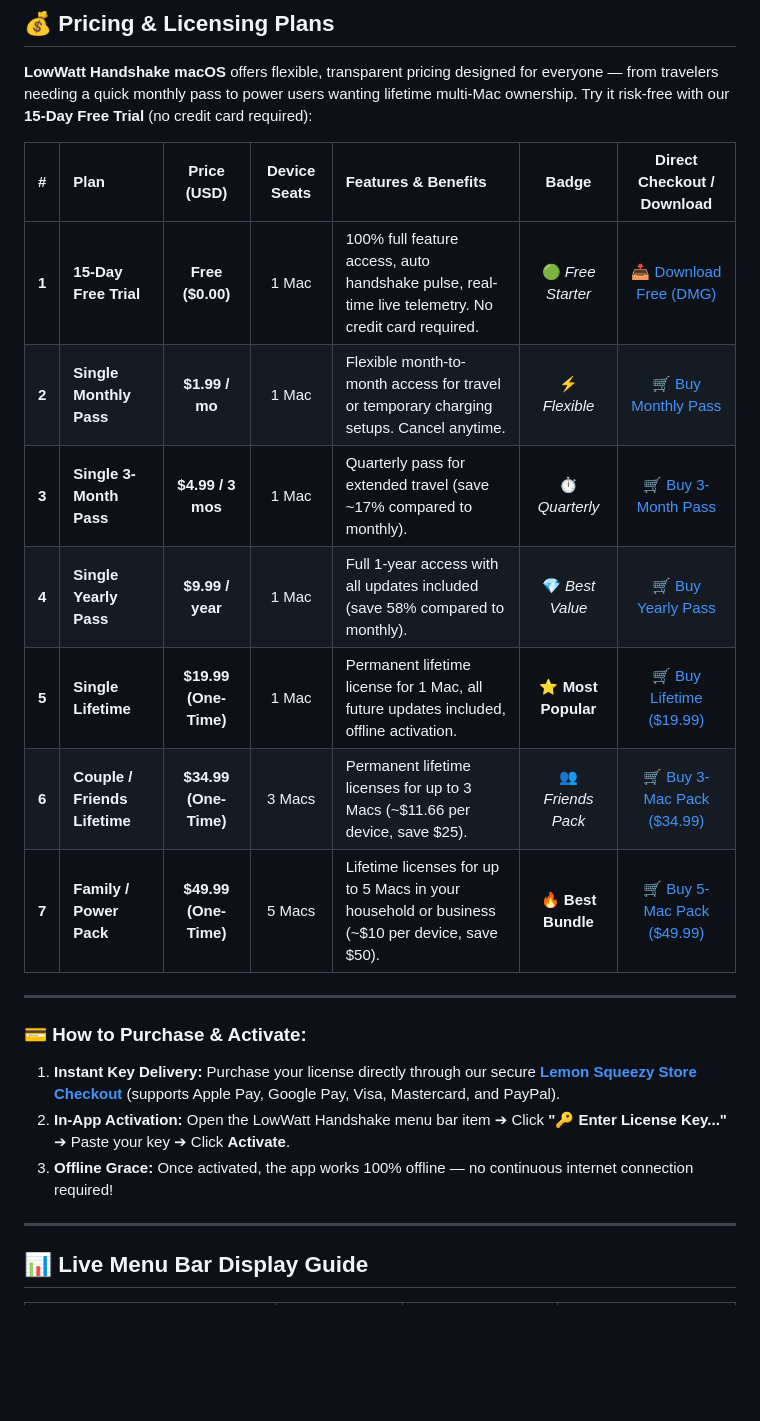
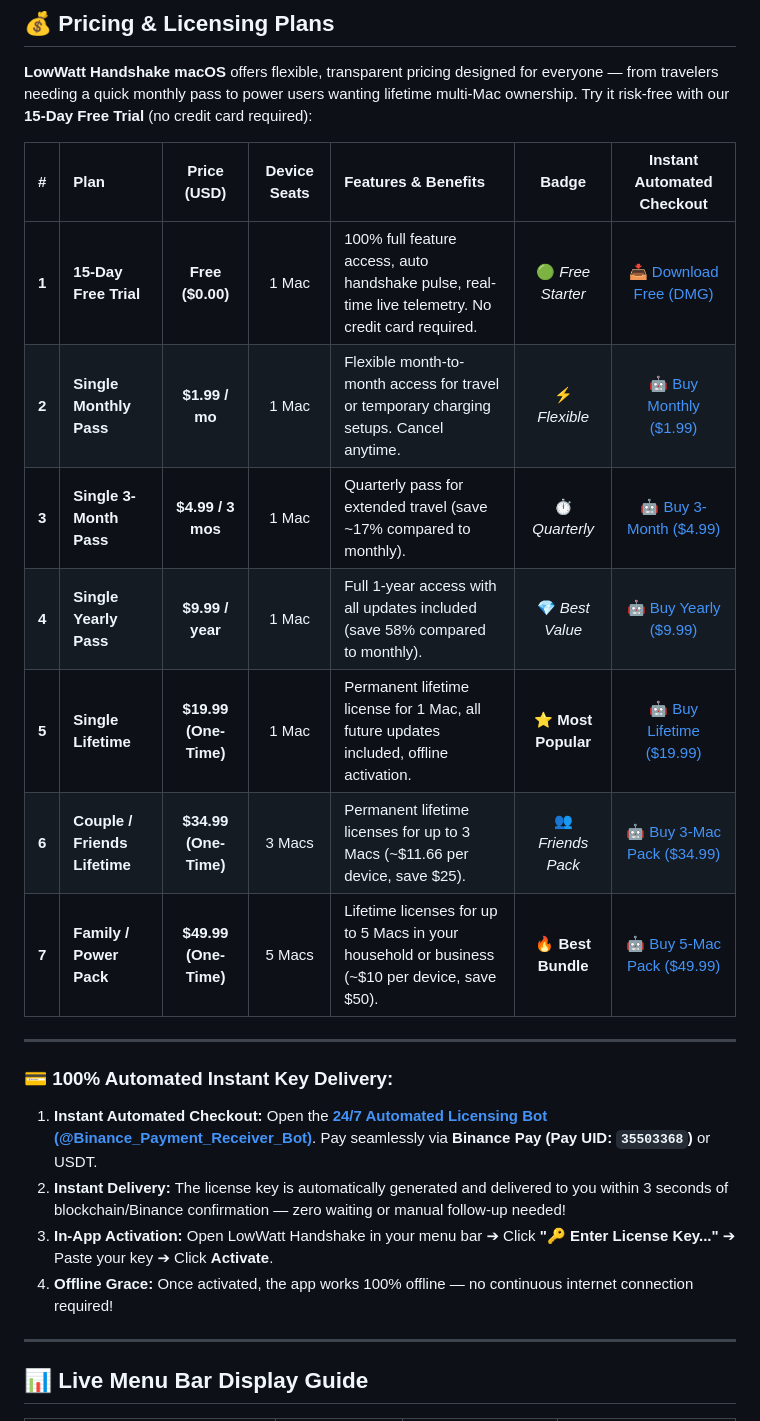
Before and after one commit to siraj-bd/LowWatt-Handshake-For-MacOS, a Markdown page: README.md, the part around the change. GitHub-like rendering; blank space fills up the shorter version.

Commit message:
docs: update pricing and instant automated Binance delivery

```diff
--- a/README.md
+++ b/README.md
@@ -127,22 +127,23 @@ Because **LowWatt Handshake macOS** is distributed directly outside the Mac App
 
 **LowWatt Handshake macOS** offers flexible, transparent pricing designed for everyone — from travelers needing a quick monthly pass to power users wanting lifetime multi-Mac ownership. Try it risk-free with our **15-Day Free Trial** (no credit card required):
 
-| # | Plan | Price (USD) | Device Seats | Features & Benefits | Badge | Direct Checkout / Download |
+| # | Plan | Price (USD) | Device Seats | Features & Benefits | Badge | Instant Automated Checkout |
 | :-: | :--- | :---: | :---: | :--- | :-: | :---: |
-| **1** | **15-Day Free Trial** | **Free ($0.00)** | 1 Mac | 100% full feature access, auto handshake pulse, real-time live telemetry. No credit card required. | 🟢 *Free Starter* | [📥 Download Free (DMG)](https://github.com/siraj-bd/LowWatt-Handshake-For-MacOS/releases/download/v1.0.0/LowWatt-Handshake-macOS.dmg) |
-| **2** | **Single Monthly Pass** | **$1.99 / mo** | 1 Mac | Flexible month-to-month access for travel or temporary charging setups. Cancel anytime. | ⚡ *Flexible* | [🛒 Buy Monthly Pass](https://siraj-bd.lemonsqueezy.com/checkout/buy/c717ebff-0c02-4294-8c6a-15232dab788e) |
-| **3** | **Single 3-Month Pass** | **$4.99 / 3 mos** | 1 Mac | Quarterly pass for extended travel (save ~17% compared to monthly). | ⏱️ *Quarterly* | [🛒 Buy 3-Month Pass](https://siraj-bd.lemonsqueezy.com/checkout/buy/4c5d83f8-17f9-475a-83dd-f513fe707ec6) |
-| **4** | **Single Yearly Pass** | **$9.99 / year** | 1 Mac | Full 1-year access with all updates included (save 58% compared to monthly). | 💎 *Best Value* | [🛒 Buy Yearly Pass](https://siraj-bd.lemonsqueezy.com/checkout/buy/91d592bf-fd77-4a42-aa8d-1bd98ccd9300) |
-| **5** | **Single Lifetime** | **$19.99 (One-Time)** | 1 Mac | Permanent lifetime license for 1 Mac, all future updates included, offline activation. | ⭐ **Most Popular** | [🛒 Buy Lifetime ($19.99)](https://siraj-bd.lemonsqueezy.com/checkout/buy/39fb59d1-e35d-46ea-a60a-f18c50b19038) |
-| **6** | **Couple / Friends Lifetime** | **$34.99 (One-Time)** | 3 Macs | Permanent lifetime licenses for up to 3 Macs (~$11.66 per device, save $25). | 👥 *Friends Pack* | [🛒 Buy 3-Mac Pack ($34.99)](https://siraj-bd.lemonsqueezy.com/checkout/buy/39fb59d1-e35d-46ea-a60a-f18c50b19038) |
-| **7** | **Family / Power Pack** | **$49.99 (One-Time)** | 5 Macs | Lifetime licenses for up to 5 Macs in your household or business (~$10 per device, save $50). | 🔥 **Best Bundle** | [🛒 Buy 5-Mac Pack ($49.99)](https://siraj-bd.lemonsqueezy.com/checkout/buy/39fb59d1-e35d-46ea-a60a-f18c50b19038) |
+| **1** | **15-Day Free Trial** | **Free ($0.00)** | 1 Mac | 100% full feature access, auto handshake pulse, real-time live telemetry. No credit card required. | 🟢 *Free Starter* | [📥 Download Free (DMG)](https://github.com/siraj-bd/LowWatt-Handshake-For-MacOS/releases/download/v1.0.1/LowWatt-Handshake-macOS.dmg) |
+| **2** | **Single Monthly Pass** | **$1.99 / mo** | 1 Mac | Flexible month-to-month access for travel or temporary charging setups. Cancel anytime. | ⚡ *Flexible* | [🤖 Buy Monthly ($1.99)](https://t.me/Binance_Payment_Receiver_Bot?start=plan_monthly_pass) |
+| **3** | **Single 3-Month Pass** | **$4.99 / 3 mos** | 1 Mac | Quarterly pass for extended travel (save ~17% compared to monthly). | ⏱️ *Quarterly* | [🤖 Buy 3-Month ($4.99)](https://t.me/Binance_Payment_Receiver_Bot?start=plan_quarterly_pass) |
+| **4** | **Single Yearly Pass** | **$9.99 / year** | 1 Mac | Full 1-year access with all updates included (save 58% compared to monthly). | 💎 *Best Value* | [🤖 Buy Yearly ($9.99)](https://t.me/Binance_Payment_Receiver_Bot?start=plan_yearly_pass) |
+| **5** | **Single Lifetime** | **$19.99 (One-Time)** | 1 Mac | Permanent lifetime license for 1 Mac, all future updates included, offline activation. | ⭐ **Most Popular** | [🤖 Buy Lifetime ($19.99)](https://t.me/Binance_Payment_Receiver_Bot?start=plan_single_lifetime) |
+| **6** | **Couple / Friends Lifetime** | **$34.99 (One-Time)** | 3 Macs | Permanent lifetime licenses for up to 3 Macs (~$11.66 per device, save $25). | 👥 *Friends Pack* | [🤖 Buy 3-Mac Pack ($34.99)](https://t.me/Binance_Payment_Receiver_Bot?start=plan_couple_lifetime) |
+| **7** | **Family / Power Pack** | **$49.99 (One-Time)** | 5 Macs | Lifetime licenses for up to 5 Macs in your household or business (~$10 per device, save $50). | 🔥 **Best Bundle** | [🤖 Buy 5-Mac Pack ($49.99)](https://t.me/Binance_Payment_Receiver_Bot?start=plan_family_lifetime) |
 
 ---
 
-### 💳 How to Purchase & Activate:
-1. **Instant Key Delivery:** Purchase your license directly through our secure **[Lemon Squeezy Store Checkout](https://siraj-bd.lemonsqueezy.com/checkout/buy/39fb59d1-e35d-46ea-a60a-f18c50b19038)** (supports Apple Pay, Google Pay, Visa, Mastercard, and PayPal).
-2. **In-App Activation:** Open the LowWatt Handshake menu bar item ➔ Click **"🔑 Enter License Key..."** ➔ Paste your key ➔ Click **Activate**.
-3. **Offline Grace:** Once activated, the app works 100% offline — no continuous internet connection required!
+### 💳 100% Automated Instant Key Delivery:
+1. **Instant Automated Checkout:** Open the **[24/7 Automated Licensing Bot (@Binance_Payment_Receiver_Bot)](https://t.me/Binance_Payment_Receiver_Bot)**. Pay seamlessly via **Binance Pay (Pay UID: `35503368`)** or USDT.
+2. **Instant Delivery:** The license key is automatically generated and delivered to you within 3 seconds of blockchain/Binance confirmation — zero waiting or manual follow-up needed!
+3. **In-App Activation:** Open LowWatt Handshake in your menu bar ➔ Click **"🔑 Enter License Key..."** ➔ Paste your key ➔ Click **Activate**.
+4. **Offline Grace:** Once activated, the app works 100% offline — no continuous internet connection required!
 
 ---
 
```
